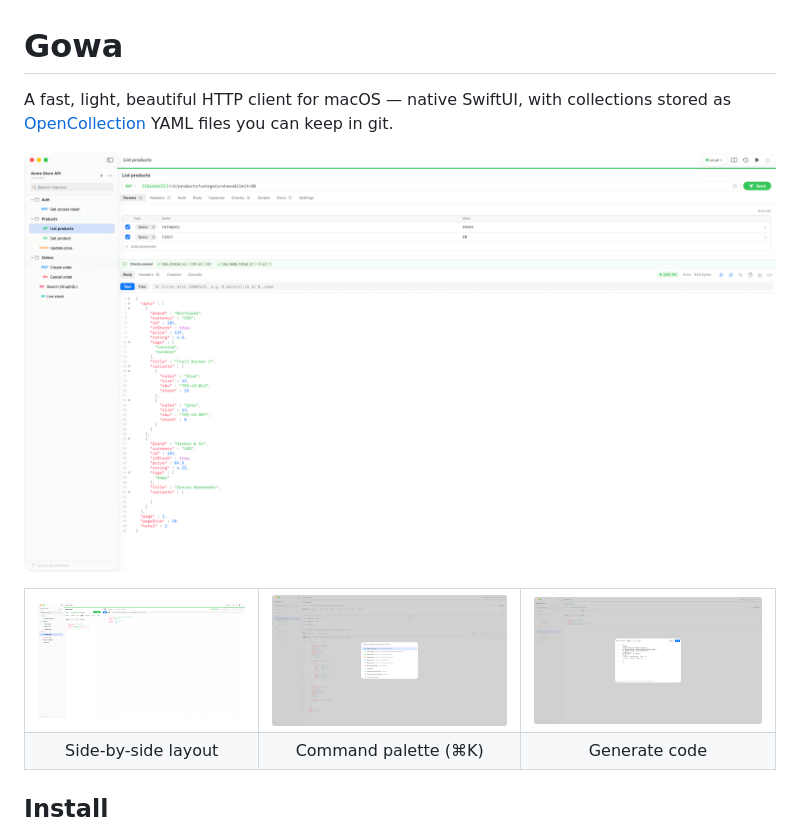
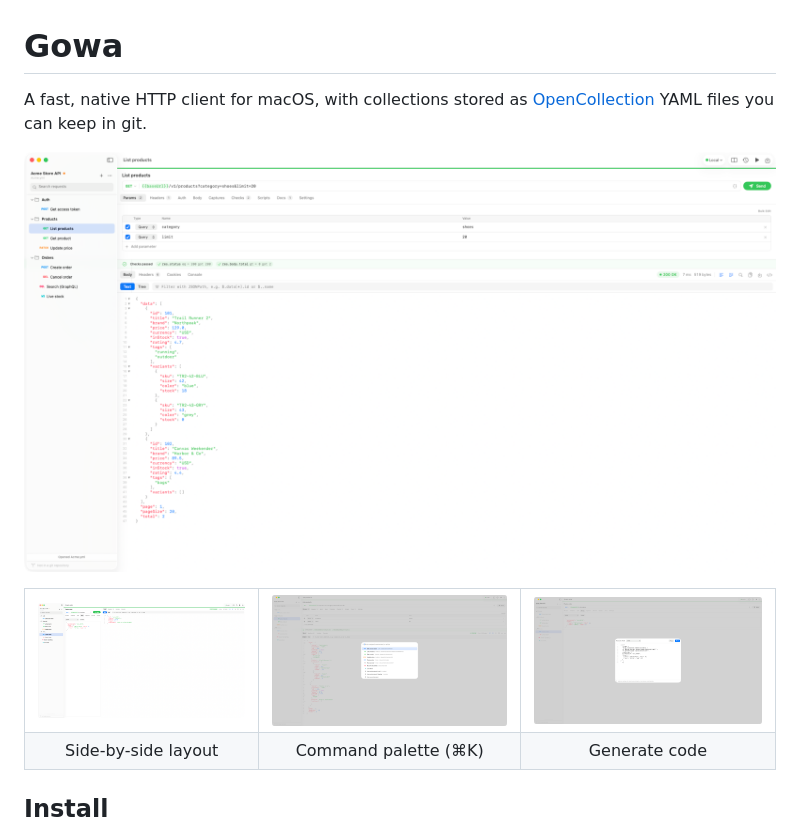
Before and after one commit to nyelonong/gowa, a Markdown page: README.md, the part around the change. Drawn GitHub-style; pictures changed too: docs/screenshots/request.png, docs/screenshots/side-by-side.png.

Commit message:
README: plainer tagline and refreshed screenshots

```diff
--- a/README.md
+++ b/README.md
@@ -1,8 +1,7 @@
 # Gowa
 
-A fast, light, beautiful HTTP client for macOS — native SwiftUI, with
-collections stored as [OpenCollection](https://www.opencollection.com/) YAML
-files you can keep in git.
+A fast, native HTTP client for macOS, with collections stored as
+[OpenCollection](https://www.opencollection.com/) YAML files you can keep in git.
 
 ![A request with query parameters, passing checks, and a highlighted JSON response](docs/screenshots/request.png)
 
```
